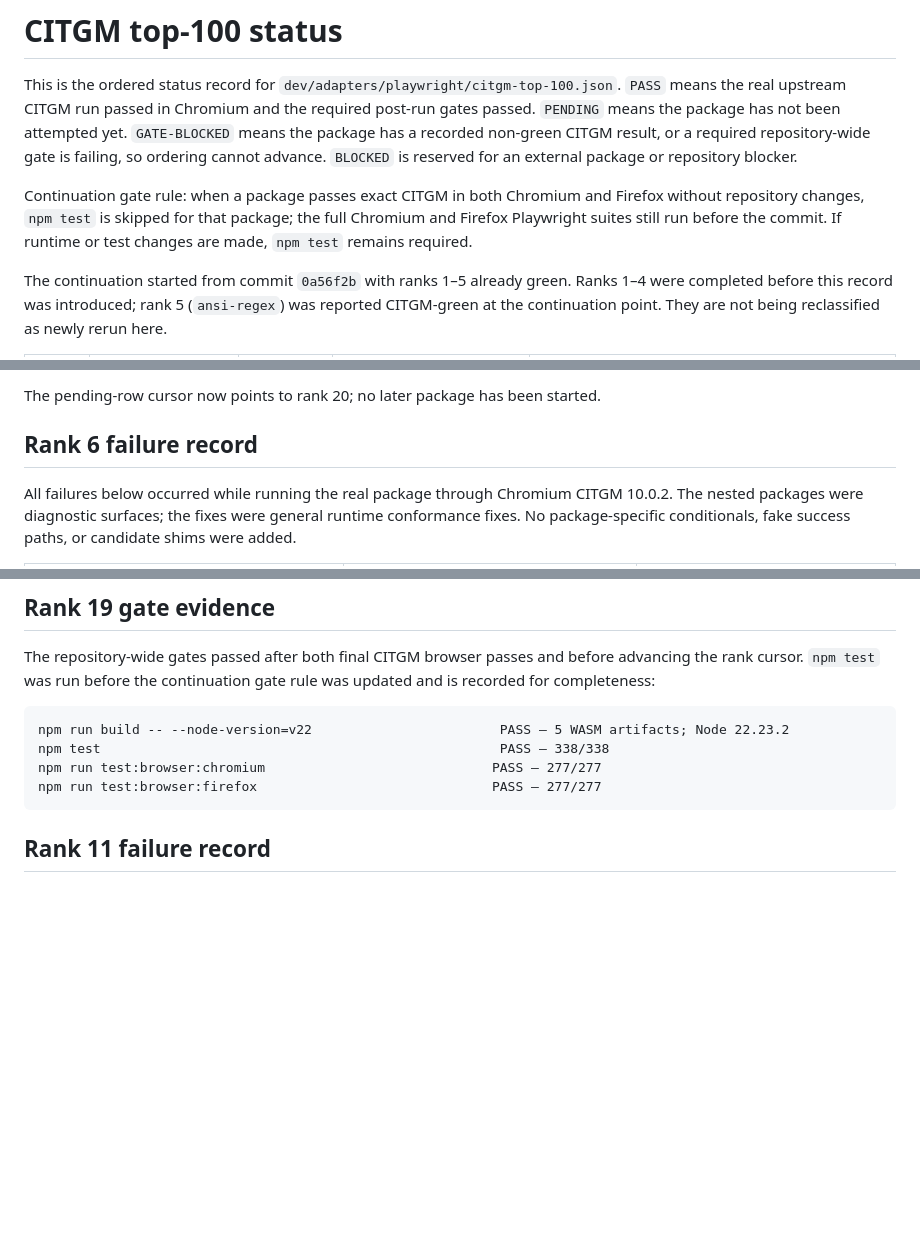
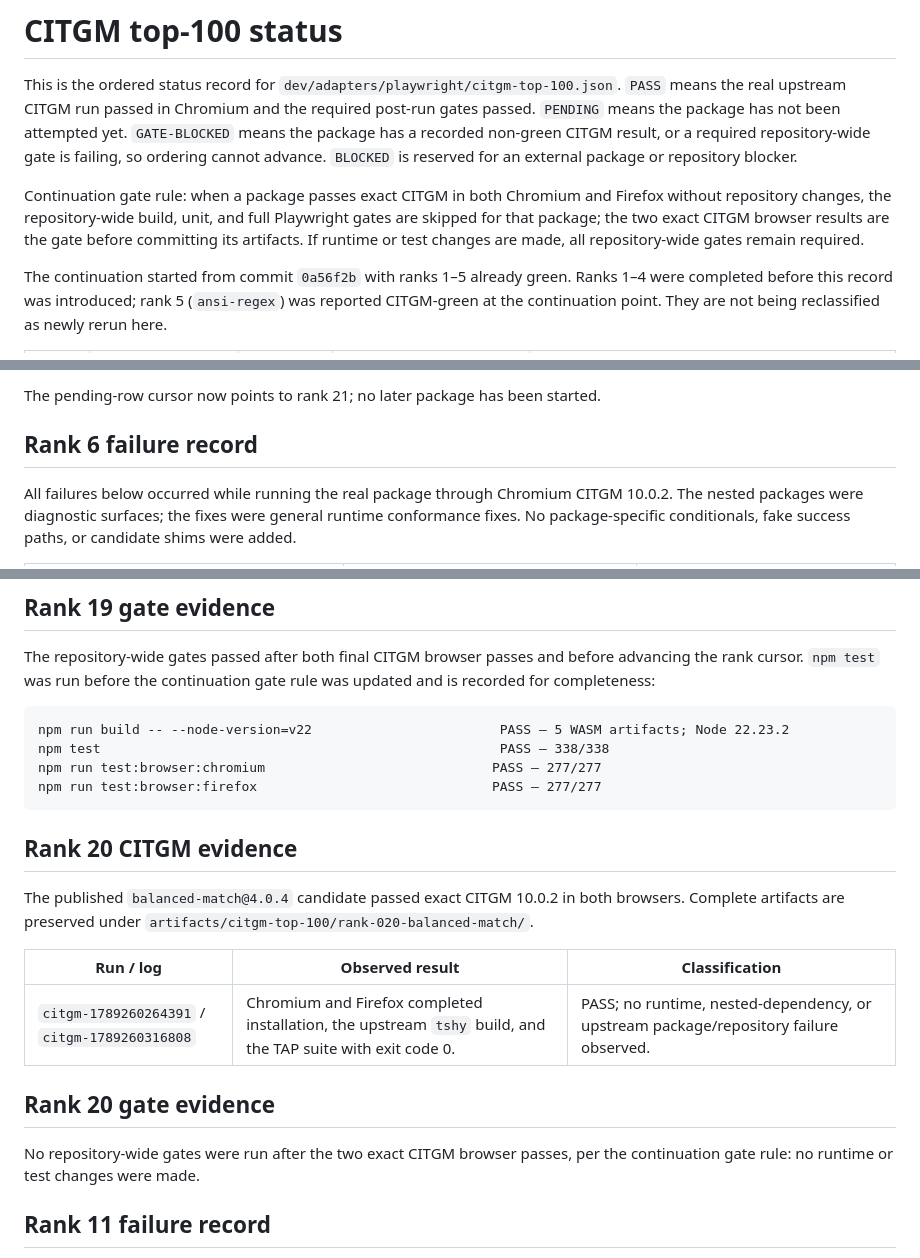
Before and after one commit to robertinglin/nacelle, a Markdown page: CITGM-TOP-100-STATUS.md, 3 parts joined by grey strips. GitHub-like rendering; blank space fills up the shorter version.

Commit message:
record balanced-match CITGM pass

````diff
--- a/CITGM-TOP-100-STATUS.md
+++ b/CITGM-TOP-100-STATUS.md
@@ -8,9 +8,10 @@ required repository-wide gate is failing, so ordering cannot advance.
 `BLOCKED` is reserved for an external package or repository blocker.
 
 Continuation gate rule: when a package passes exact CITGM in both Chromium and
-Firefox without repository changes, `npm test` is skipped for that package;
-the full Chromium and Firefox Playwright suites still run before the commit.
-If runtime or test changes are made, `npm test` remains required.
+Firefox without repository changes, the repository-wide build, unit, and full
+Playwright gates are skipped for that package; the two exact CITGM browser
+results are the gate before committing its artifacts. If runtime or test
+changes are made, all repository-wide gates remain required.
 
 The continuation started from commit `0a56f2b` with ranks 1–5 already green.
 Ranks 1–4 were completed before this record was introduced; rank 5
@@ -122,5 +123,5 @@ not being reclassified as newly rerun here.
 
-The pending-row cursor now points to rank 20; no later package has been
+The pending-row cursor now points to rank 21; no later package has been
 started.
 
 ## Rank 6 failure record
@@ -288,6 +289,21 @@ npm test                                                   PASS — 338/338
 npm run test:browser:chromium                             PASS — 277/277
 npm run test:browser:firefox                              PASS — 277/277
 ```
+
+## Rank 20 CITGM evidence
+
+The published `balanced-match@4.0.4` candidate passed exact CITGM 10.0.2 in
+both browsers. Complete artifacts are preserved under
+`artifacts/citgm-top-100/rank-020-balanced-match/`.
+
+| Run / log | Observed result | Classification |
+| --- | --- | --- |
+| `citgm-1789260264391` / `citgm-1789260316808` | Chromium and Firefox completed installation, the upstream `tshy` build, and the TAP suite with exit code 0. | PASS; no runtime, nested-dependency, or upstream package/repository failure observed. |
+
+## Rank 20 gate evidence
+
+No repository-wide gates were run after the two exact CITGM browser passes,
+per the continuation gate rule: no runtime or test changes were made.
 
 ## Rank 11 failure record
 
````
Also changed, not shown: other parts of CITGM-TOP-100-STATUS.md (+81 -81 lines).
